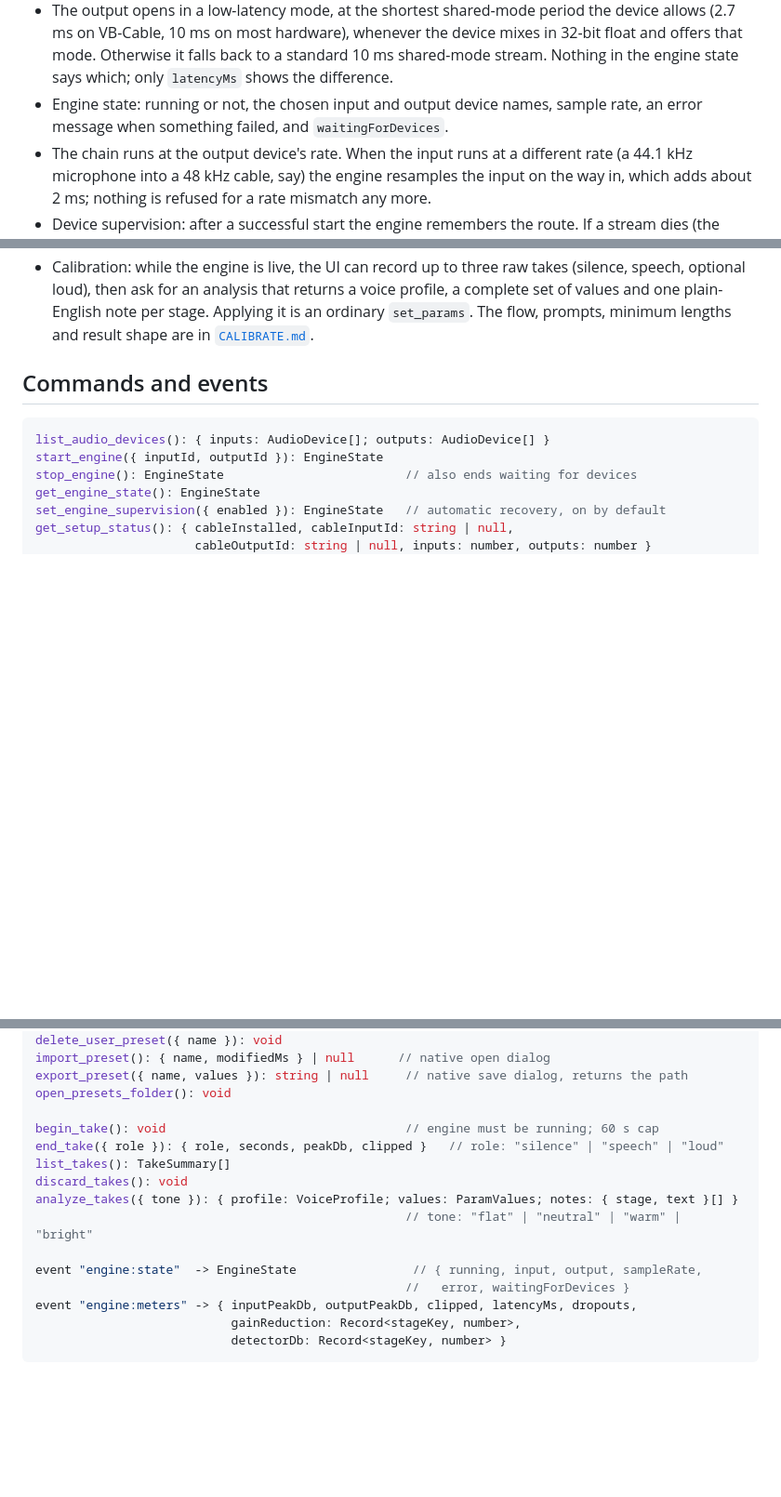
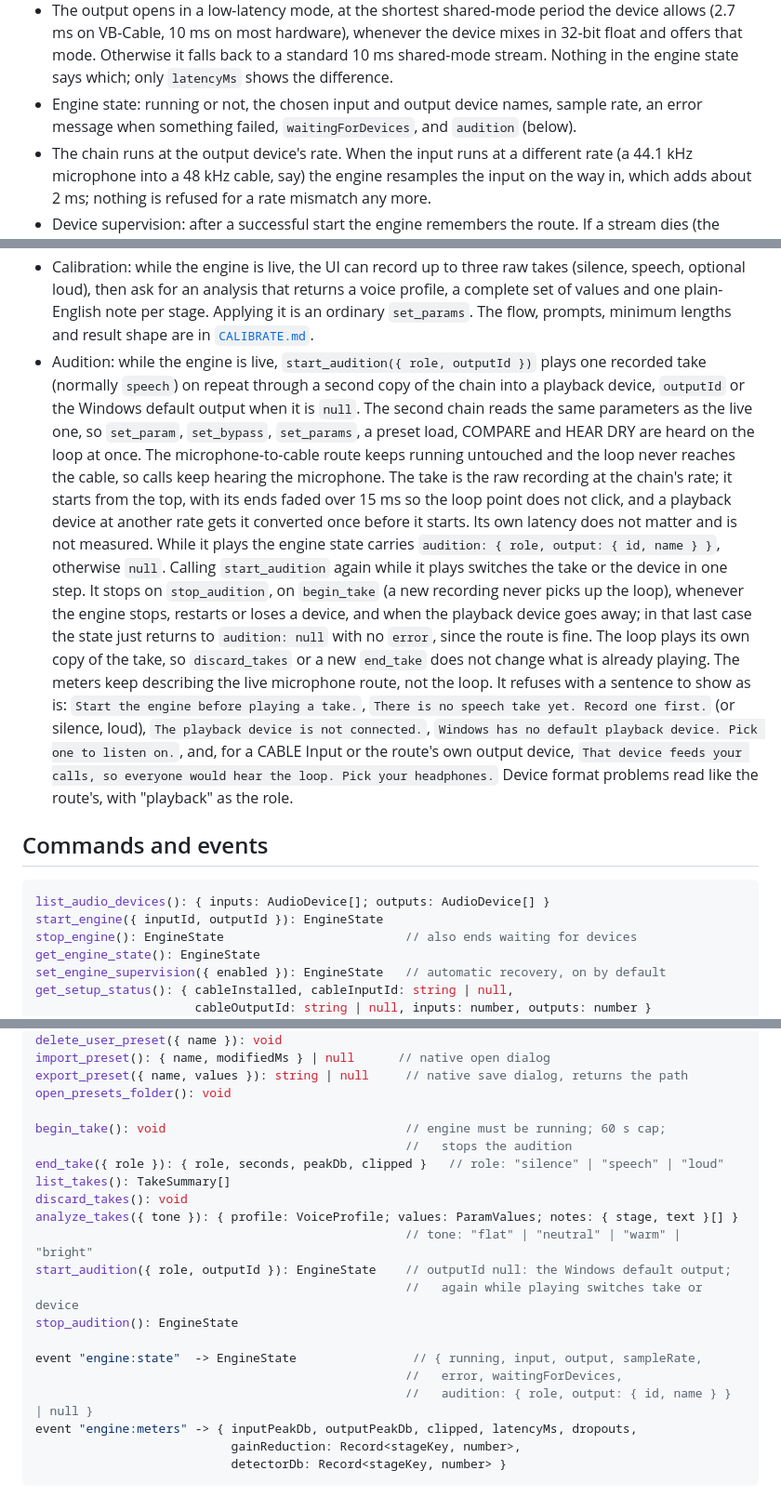
Before and after one commit to chrismacdonaldw/wonkixer, a Markdown page: docs/UI-CONTRACT.md, 3 parts joined by grey strips. Shown at 93% size. GitHub-like rendering; blank space fills up the shorter version.

Commit message:
docs: audition loop in the UI contract, development guide and plan
The contract describes start_audition and stop_audition, the audition
field in the engine state, what the loop shares with the live chain and
what it does not touch, when it stops on its own, and every refusal
sentence. The development guide warns that the real-device test now
plays a soft tone in the headphones, and the plan marks the M8 item as
landed.

Co-Authored-By: Claude Fable 5.1 <noreply@anthropic.com>

```diff
--- a/docs/UI-CONTRACT.md
+++ b/docs/UI-CONTRACT.md
@@ -60,8 +60,8 @@ engine readouts from milestone 1 are in place and can be kept or redone.
   back to a standard 10 ms shared-mode stream. Nothing in the engine state
   says which; only `latencyMs` shows the difference.
 - Engine state: running or not, the chosen input and output device names,
-  sample rate, an error message when something failed, and
-  `waitingForDevices`.
+  sample rate, an error message when something failed, `waitingForDevices`,
+  and `audition` (below).
 - The chain runs at the output device's rate. When the input runs at a
   different rate (a 44.1 kHz microphone into a 48 kHz cable, say) the engine
   resamples the input on the way in, which adds about 2 ms; nothing is
@@ -126,6 +126,34 @@ engine readouts from milestone 1 are in place and can be kept or redone.
   returns a voice profile, a complete set of values and one plain-English
   note per stage. Applying it is an ordinary `set_params`. The flow, prompts,
   minimum lengths and result shape are in [`CALIBRATE.md`](CALIBRATE.md).
+- Audition: while the engine is live, `start_audition({ role, outputId })`
+  plays one recorded take (normally `speech`) on repeat through a second copy
+  of the chain into a playback device, `outputId` or the Windows default
+  output when it is `null`. The second chain reads the same parameters as the
+  live one, so `set_param`, `set_bypass`, `set_params`, a preset load,
+  COMPARE and HEAR DRY are heard on the loop at once. The microphone-to-cable
+  route keeps running untouched and the loop never reaches the cable, so
+  calls keep hearing the microphone. The take is the raw recording at the
+  chain's rate; it starts from the top, with its ends faded over 15 ms so the
+  loop point does not click, and a playback device at another rate gets it
+  converted once before it starts. Its own latency does not matter and is not
+  measured. While it plays the engine state carries
+  `audition: { role, output: { id, name } }`, otherwise `null`. Calling
+  `start_audition` again while it plays switches the take or the device in
+  one step. It stops on `stop_audition`, on `begin_take` (a new recording
+  never picks up the loop), whenever the engine stops, restarts or loses a
+  device, and when the playback device goes away; in that last case the state
+  just returns to `audition: null` with no `error`, since the route is fine.
+  The loop plays its own copy of the take, so `discard_takes` or a new
+  `end_take` does not change what is already playing. The meters keep
+  describing the live microphone route, not the loop. It refuses with a
+  sentence to show as is: `Start the engine before playing a take.`,
+  `There is no speech take yet. Record one first.` (or silence, loud),
+  `The playback device is not connected.`,
+  `Windows has no default playback device. Pick one to listen on.`, and, for
+  a CABLE Input or the route's own output device,
+  `That device feeds your calls, so everyone would hear the loop. Pick your headphones.`
+  Device format problems read like the route's, with "playback" as the role.
 
 ## Commands and events
 
@@ -157,15 +185,20 @@ import_preset(): { name, modifiedMs } | null      // native open dialog
 export_preset({ name, values }): string | null     // native save dialog, returns the path
 open_presets_folder(): void
 
-begin_take(): void                                 // engine must be running; 60 s cap
+begin_take(): void                                 // engine must be running; 60 s cap;
+                                                   //   stops the audition
 end_take({ role }): { role, seconds, peakDb, clipped }   // role: "silence" | "speech" | "loud"
 list_takes(): TakeSummary[]
 discard_takes(): void
 analyze_takes({ tone }): { profile: VoiceProfile; values: ParamValues; notes: { stage, text }[] }
                                                    // tone: "flat" | "neutral" | "warm" | "bright"
+start_audition({ role, outputId }): EngineState    // outputId null: the Windows default output;
+                                                   //   again while playing switches take or device
+stop_audition(): EngineState
 
 event "engine:state"  -> EngineState                // { running, input, output, sampleRate,
-                                                   //   error, waitingForDevices }
+                                                   //   error, waitingForDevices,
+                                                   //   audition: { role, output: { id, name } } | null }
 event "engine:meters" -> { inputPeakDb, outputPeakDb, clipped, latencyMs, dropouts,
                            gainReduction: Record<stageKey, number>,
                            detectorDb: Record<stageKey, number> }
```
Also changed, not shown: PLAN.md (+3 -1 lines), docs/DEVELOPMENT.md (+5 -2 lines).
